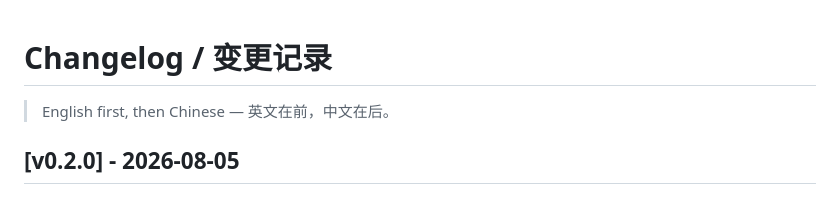
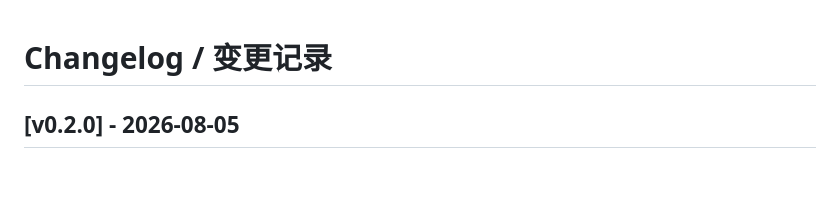
Before and after one commit to jamesw0n9/realtrace, a Markdown page: CHANGELOG.md, the part around the change. Drawn GitHub-style.

Commit message:
docs(changelog): 移除英文在前/中文在后标注行

```diff
--- a/CHANGELOG.md
+++ b/CHANGELOG.md
@@ -1,6 +1,4 @@
 # Changelog / 变更记录
-
-> English first, then Chinese — 英文在前，中文在后。
 
 ## [v0.2.0] - 2026-08-05
 
```
